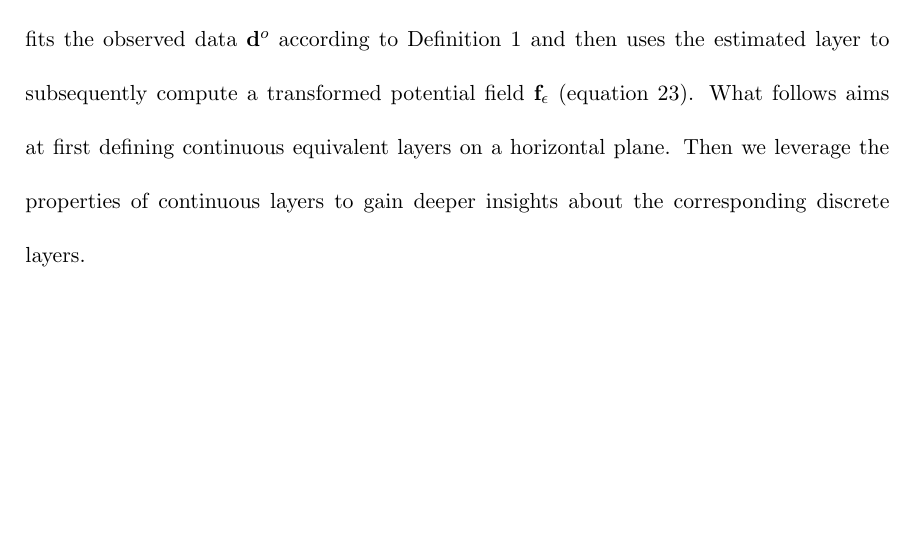
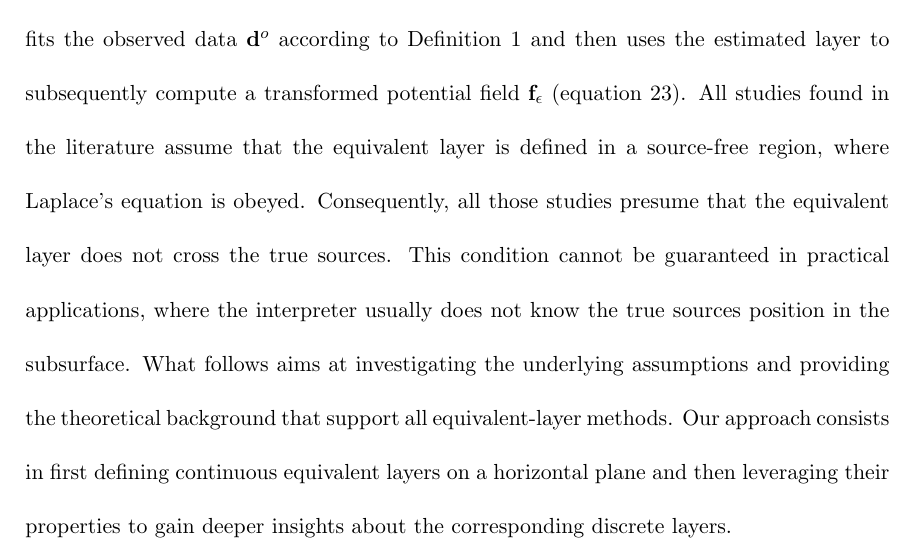
Before and after one commit to birocoles/planar-eqlayer-theory, a LaTeX document (manuscript/manuscript.tex, which reads manuscript/discrete_eqlayer.tex): part of page 18 of 68, cut so that both start at the same text, the shorter picture padded with empty space. Compiled offline with pdfLaTeX.

Commit message:
better define the main assumpions of all eql methods in the discrete eql section

```diff
--- a/manuscript/discrete_eqlayer.tex
+++ b/manuscript/discrete_eqlayer.tex
@@ -92,5 +92,11 @@ In practical applications, the interpreter estimates a discrete equivalent layer
 that fits the observed data $\mathbf{d}^{o}$ according to Definition \ref{def:discrete-eqlayer} and then
 uses the estimated layer to subsequently compute a transformed potential field $\mathbf{f}_{\epsilon}$
 (equation \ref{eq:transformed-field-discrete-layer}).
-What follows aims at first defining continuous equivalent layers on a horizontal plane. Then we leverage
-the properties of continuous layers to gain deeper insights about the corresponding discrete layers.
+All studies found in the literature assume that the equivalent layer is defined in a source-free region, where
+Laplace’s equation is obeyed. Consequently, all those studies presume that the equivalent layer
+does not cross the true sources. This condition cannot be guaranteed in practical applications, where
+the interpreter usually does not know the true sources position in the subsurface.
+What follows aims at investigating the underlying assumptions and providing the theoretical background
+that support all equivalent-layer methods.
+Our approach consists in first defining continuous equivalent layers on a horizontal plane and then leveraging
+their properties to gain deeper insights about the corresponding discrete layers.
```
Also changed, not shown: 1 other file.
